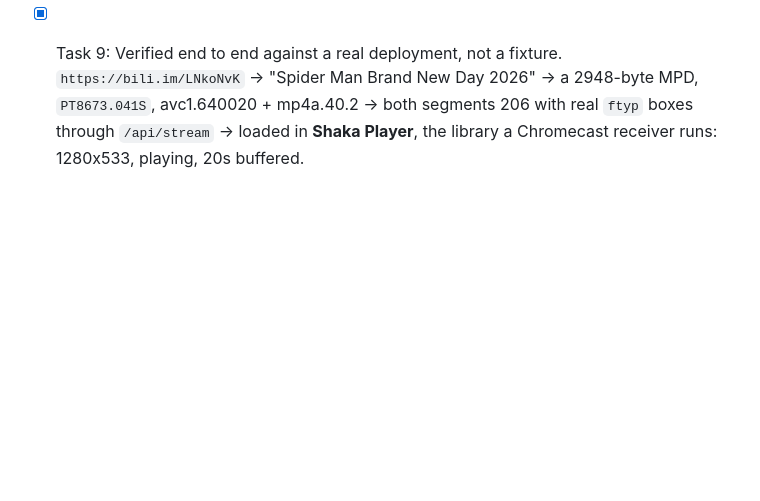
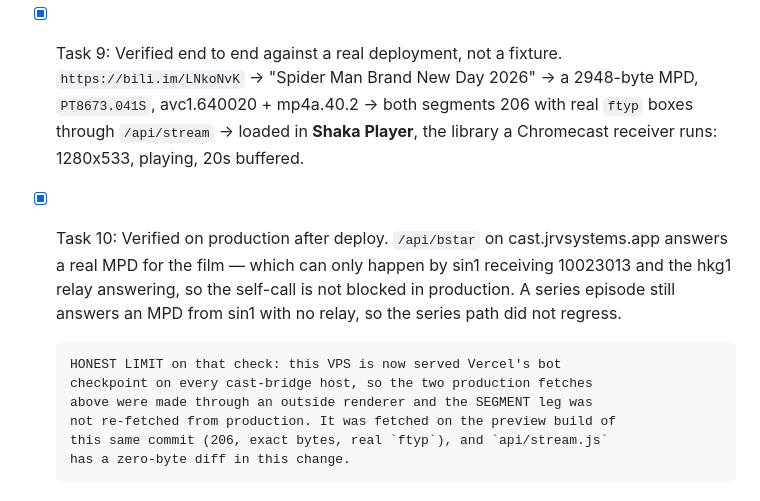
Before and after one commit to JRVGLOBALSERVICES/cast-bridge, a Markdown page: tasks.md, the part around the change. Drawn GitHub-style; blank space fills up the shorter version.

Commit message:
docs: what the production check proved, and what it could not reach
Co-Authored-By: Claude Opus 5 <noreply@anthropic.com>

```diff
--- a/tasks.md
+++ b/tasks.md
@@ -1251,3 +1251,15 @@ things were, and the second one was invisible until the first was fixed.
       MPD, `PT8673.041S`, avc1.640020 + mp4a.40.2 → both segments 206 with real
       `ftyp` boxes through `/api/stream` → loaded in **Shaka Player**, the
       library a Chromecast receiver runs: 1280x533, playing, 20s buffered.
+- [x] Task 10: Verified on production after deploy. `/api/bstar` on
+      cast.jrvsystems.app answers a real MPD for the film — which can only
+      happen by sin1 receiving 10023013 and the hkg1 relay answering, so the
+      self-call is not blocked in production. A series episode still answers
+      an MPD from sin1 with no relay, so the series path did not regress.
+
+      HONEST LIMIT on that check: this VPS is now served Vercel's bot
+      checkpoint on every cast-bridge host, so the two production fetches
+      above were made through an outside renderer and the SEGMENT leg was
+      not re-fetched from production. It was fetched on the preview build of
+      this same commit (206, exact bytes, real `ftyp`), and `api/stream.js`
+      has a zero-byte diff in this change.
```
